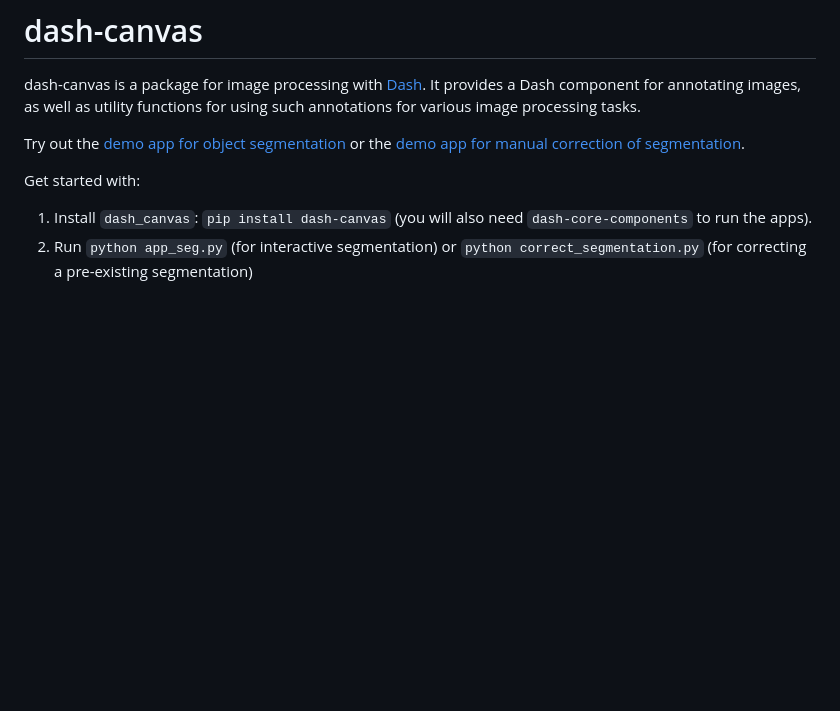
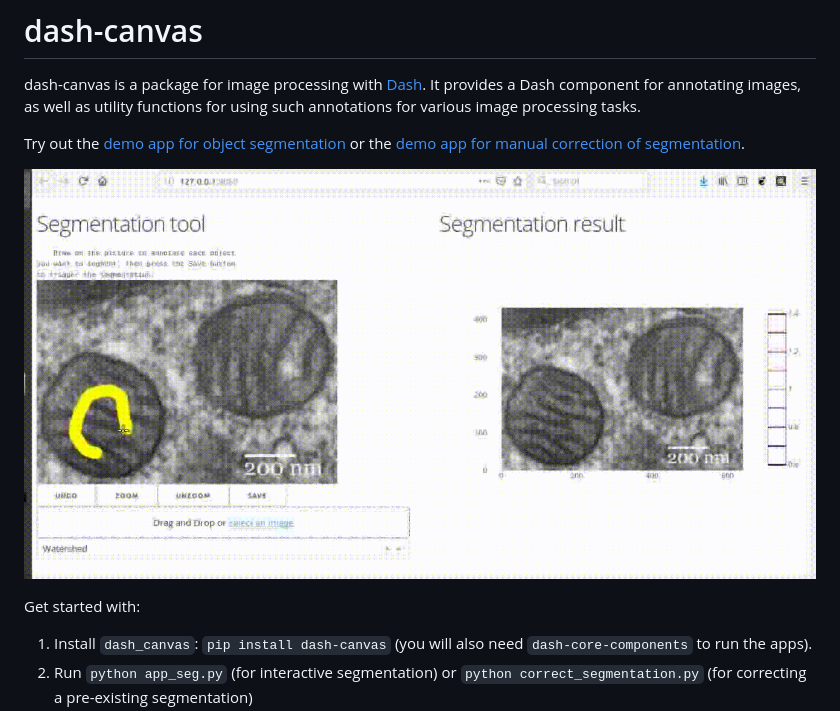
Before and after one commit to plotly/dash-canvas, a Markdown page: README.md, the part around the change. Drawn GitHub-style; pictures changed too: doc/segmentation.gif (added); blank space fills up the shorter version.

Commit message:
added animated gif to README

```diff
--- a/README.md
+++ b/README.md
@@ -9,6 +9,8 @@ Try out the
 [demo app for object segmentation](http://dash-canvas.herokuapp.com/) or the
 [demo app for manual correction of segmentation](https://dash-canvas-separate.herokuapp.com/).
 
+![Demo](doc/segmentation.gif)
+
 Get started with:
 1. Install `dash_canvas`: `pip install dash-canvas` (you will also need
    `dash-core-components` to run the apps).
```
